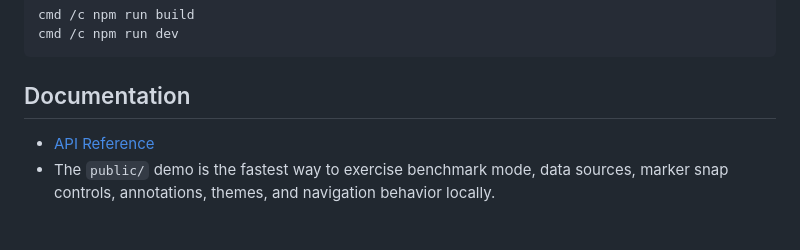
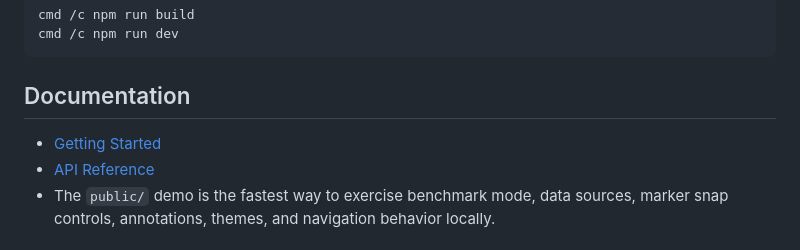
Before and after one commit to rcpztrrk/nexuscharts, a Markdown page: README.md, the part around the change. GitHub-like rendering.

Commit message:
docs: add getting started guide

```diff
--- a/README.md
+++ b/README.md
@@ -192,6 +192,7 @@ cmd /c npm run dev
 
 ## Documentation
 
+- [Getting Started](docs/getting-started.md)
 - [API Reference](docs/api-reference.md)
 - The `public/` demo is the fastest way to exercise benchmark mode, data sources, marker snap controls, annotations, themes, and navigation behavior locally.
 
```
Also changed, not shown: docs/getting-started.md (added, +160 -0 lines).
